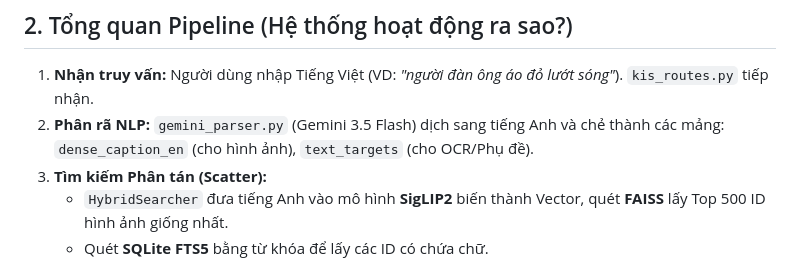
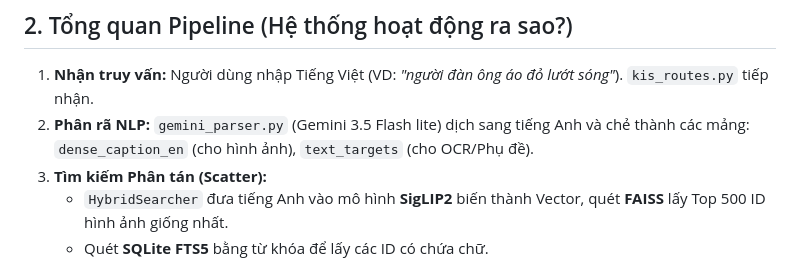
Before and after one commit to leloanqa-sys/EBT_Project_2026, a Markdown page: README.md, the part around the change. GitHub-like rendering.

Commit message:
Update NLP parsing description in README
Updated the NLP parsing description to reflect changes in the parser version.

```diff
--- a/README.md
+++ b/README.md
@@ -51,7 +51,7 @@ EBT_Project_2026/
 ## 2. Tổng quan Pipeline (Hệ thống hoạt động ra sao?)
 
 1. **Nhận truy vấn:** Người dùng nhập Tiếng Việt (VD: *"người đàn ông áo đỏ lướt sóng"*). `kis_routes.py` tiếp nhận.
-2. **Phân rã NLP:** `gemini_parser.py` (Gemini 3.5 Flash) dịch sang tiếng Anh và chẻ thành các mảng: `dense_caption_en` (cho hình ảnh), `text_targets` (cho OCR/Phụ đề).
+2. **Phân rã NLP:** `gemini_parser.py` (Gemini 3.5 Flash lite) dịch sang tiếng Anh và chẻ thành các mảng: `dense_caption_en` (cho hình ảnh), `text_targets` (cho OCR/Phụ đề).
 3. **Tìm kiếm Phân tán (Scatter):**
    - `HybridSearcher` đưa tiếng Anh vào mô hình **SigLIP2** biến thành Vector, quét **FAISS** lấy Top 500 ID hình ảnh giống nhất.
    - Quét **SQLite FTS5** bằng từ khóa để lấy các ID có chứa chữ.
```
